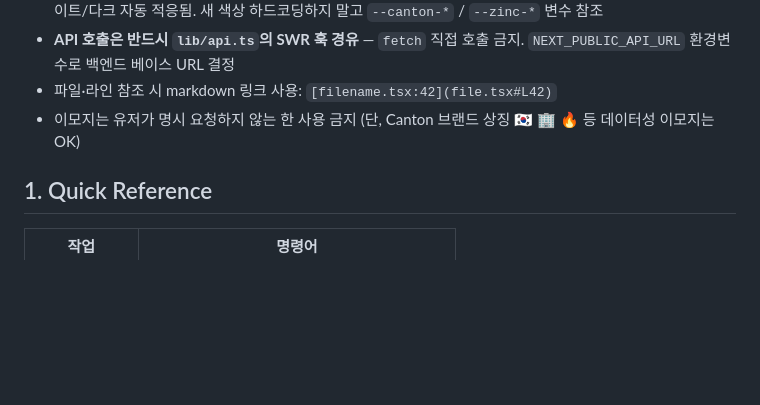
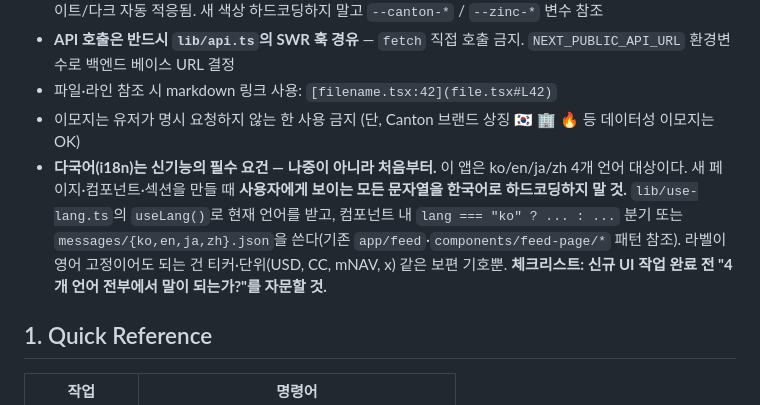
Before and after one commit to choiaewoooon/canton-hub, a Markdown page: web/CLAUDE.md, the part around the change. Drawn GitHub-style; blank space fills up the shorter version.

Commit message:
docs(web): i18n is a required gate for new UI (ko/en/ja/zh)

```diff
--- a/web/CLAUDE.md
+++ b/web/CLAUDE.md
@@ -66,6 +66,7 @@ web/
 - **API 호출은 반드시 `lib/api.ts`의 SWR 훅 경유** — `fetch` 직접 호출 금지. `NEXT_PUBLIC_API_URL` 환경변수로 백엔드 베이스 URL 결정
 - 파일·라인 참조 시 markdown 링크 사용: `[filename.tsx:42](file.tsx#L42)`
 - 이모지는 유저가 명시 요청하지 않는 한 사용 금지 (단, Canton 브랜드 상징 🇰🇷 🏢 🔥 등 데이터성 이모지는 OK)
+- **다국어(i18n)는 신기능의 필수 요건 — 나중이 아니라 처음부터.** 이 앱은 ko/en/ja/zh 4개 언어 대상이다. 새 페이지·컴포넌트·섹션을 만들 때 **사용자에게 보이는 모든 문자열을 한국어로 하드코딩하지 말 것.** `lib/use-lang.ts`의 `useLang()`로 현재 언어를 받고, 컴포넌트 내 `lang === "ko" ? ... : ...` 분기 또는 `messages/{ko,en,ja,zh}.json`을 쓴다(기존 `app/feed`·`components/feed-page/*` 패턴 참조). 라벨이 영어 고정이어도 되는 건 티커·단위(USD, CC, mNAV, x) 같은 보편 기호뿐. **체크리스트: 신규 UI 작업 완료 전 "4개 언어 전부에서 말이 되는가?"를 자문할 것.**
 
 ## 1. Quick Reference
 
```
